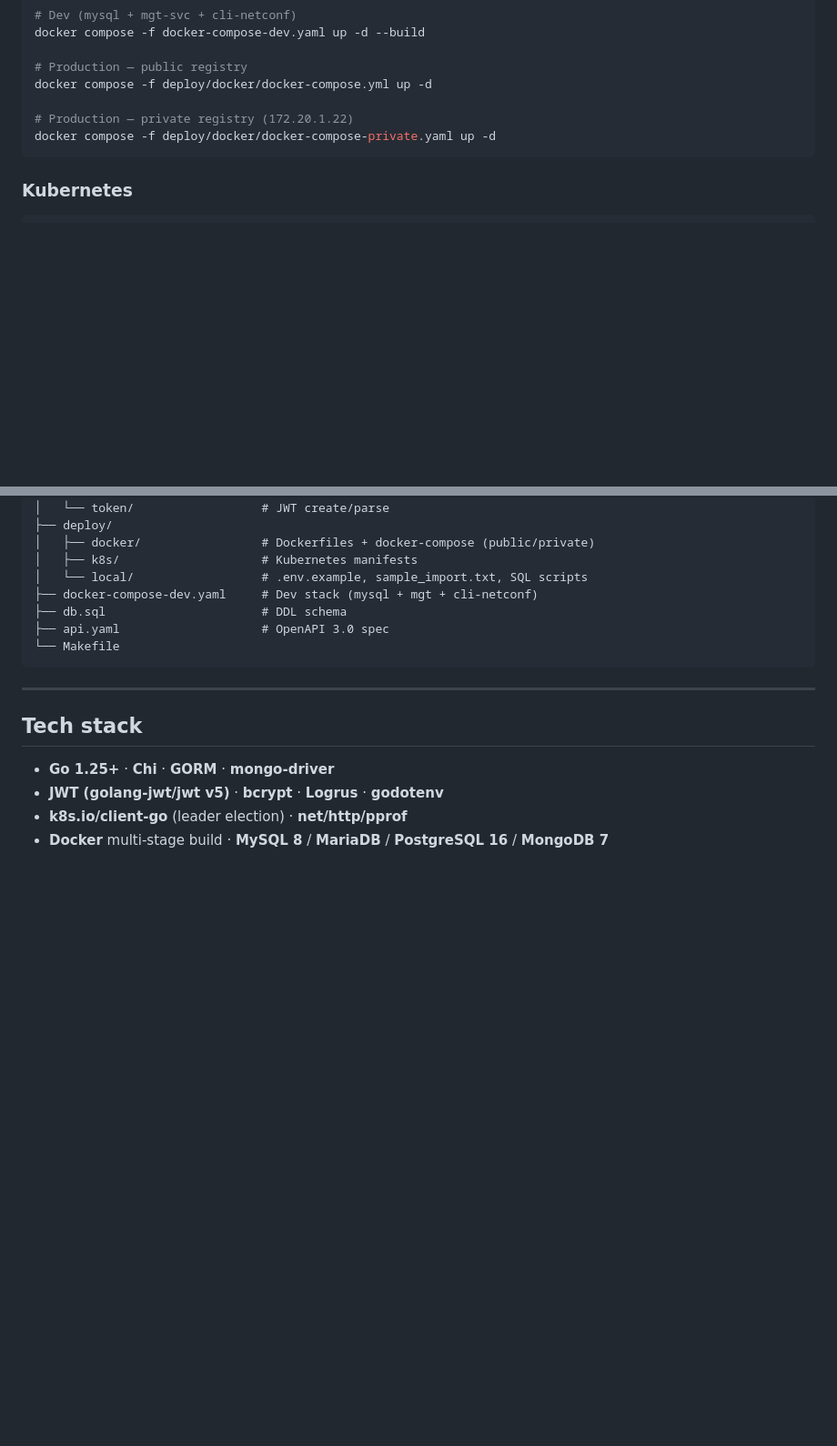
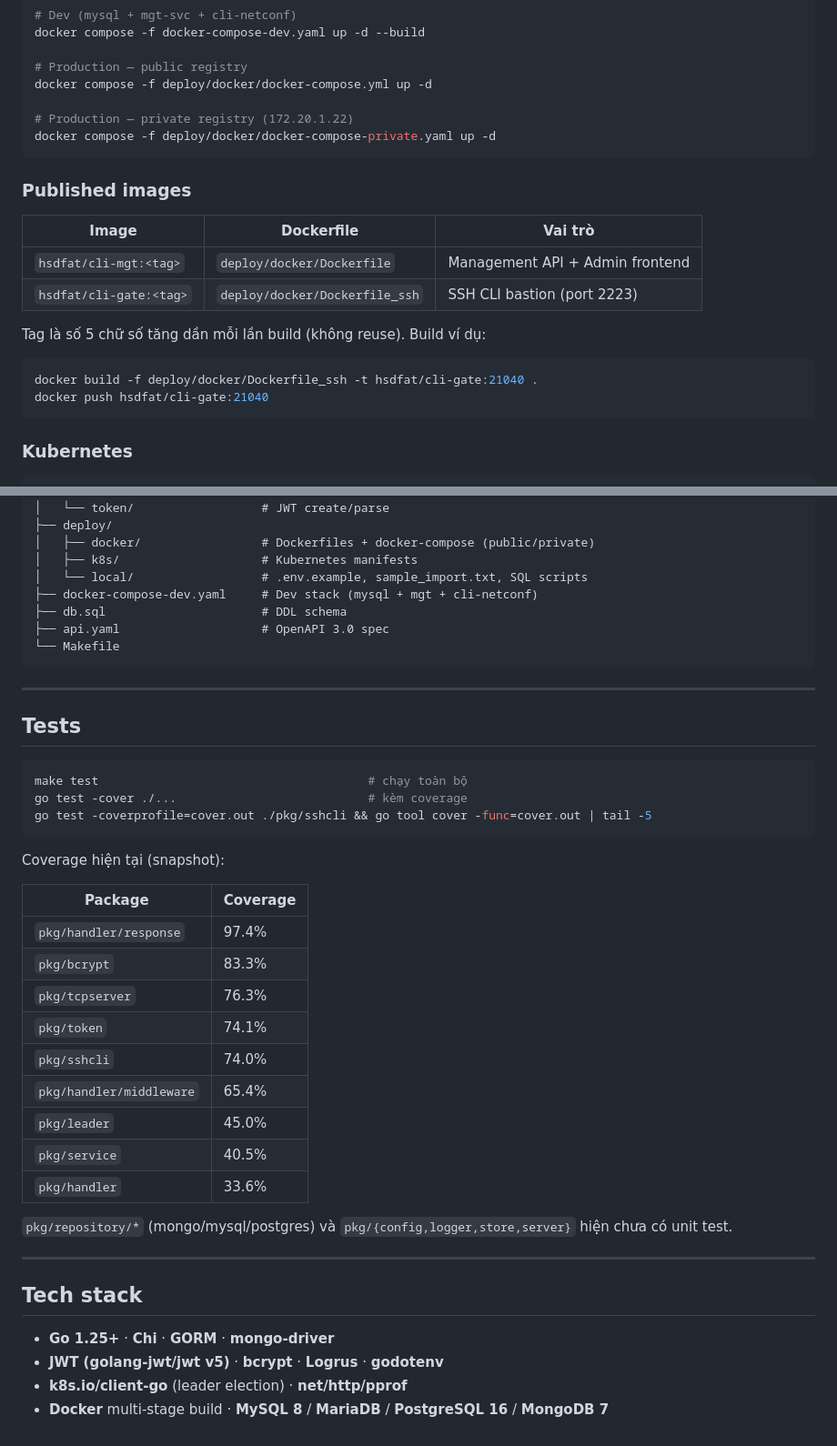
Before and after one commit to DoTuanAnh2k1/serverGoChi, a Markdown page: README.md, 2 parts joined by grey strips. Shown at 91% size. Rendered like a GitHub page; blank space fills up the shorter version.

````diff
--- a/README.md
+++ b/README.md
@@ -230,6 +285,20 @@ docker compose -f deploy/docker/docker-compose.yml up -d
 docker compose -f deploy/docker/docker-compose-private.yaml up -d
 ```
 
+### Published images
+
+| Image | Dockerfile | Vai trò |
+|---|---|---|
+| `hsdfat/cli-mgt:<tag>` | `deploy/docker/Dockerfile` | Management API + Admin frontend |
+| `hsdfat/cli-gate:<tag>` | `deploy/docker/Dockerfile_ssh` | SSH CLI bastion (port 2223) |
+
+Tag là số 5 chữ số tăng dần mỗi lần build (không reuse). Build ví dụ:
+
+```bash
+docker build -f deploy/docker/Dockerfile_ssh -t hsdfat/cli-gate:21040 .
+docker push hsdfat/cli-gate:21040
+```
+
 ### Kubernetes
 
 ```bash
@@ -277,6 +346,32 @@ cli-mgt-svc/
 
 ---
 
+## Tests
+
+```bash
+make test                                      # chạy toàn bộ
+go test -cover ./...                           # kèm coverage
+go test -coverprofile=cover.out ./pkg/sshcli && go tool cover -func=cover.out | tail -5
+```
+
+Coverage hiện tại (snapshot):
+
+| Package | Coverage |
+|---|---|
+| `pkg/handler/response` | 97.4% |
+| `pkg/bcrypt` | 83.3% |
+| `pkg/tcpserver` | 76.3% |
+| `pkg/token` | 74.1% |
+| `pkg/sshcli` | 74.0% |
+| `pkg/handler/middleware` | 65.4% |
+| `pkg/leader` | 45.0% |
+| `pkg/service` | 40.5% |
+| `pkg/handler` | 33.6% |
+
+`pkg/repository/*` (mongo/mysql/postgres) và `pkg/{config,logger,store,server}` hiện chưa có unit test.
+
+---
+
 ## Tech stack
 
 - **Go 1.25+** · **Chi** · **GORM** · **mongo-driver**
````
Also changed, not shown: other parts of README.md (+58 -3 lines).
